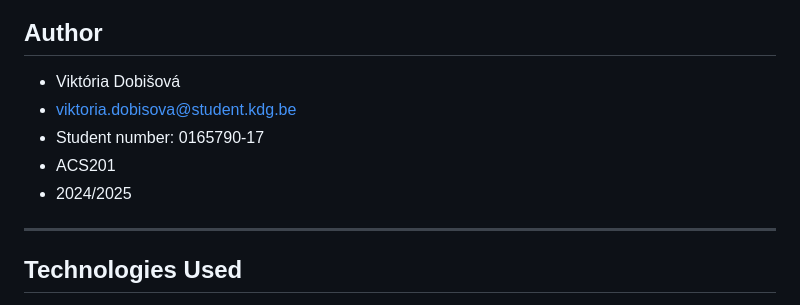
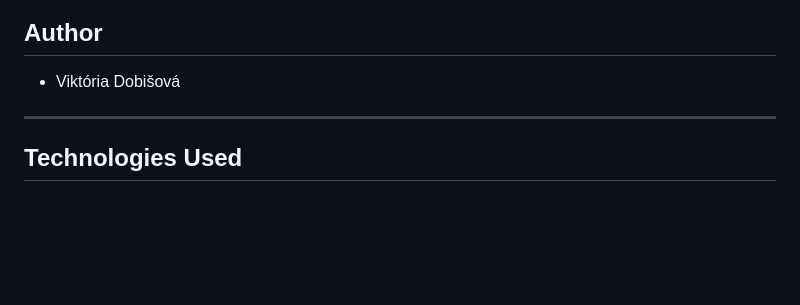
Before and after one commit to dobisovaviktoria/deployment, a Markdown page: README.md, the part around the change. GitHub-like rendering; blank space fills up the shorter version.

Commit message:
Remove personal details from README
Removed personal information from the README.

```diff
--- a/README.md
+++ b/README.md
@@ -2,10 +2,6 @@
 
 ## Author
 - Viktória Dobišová
-- viktoria.dobisova@student.kdg.be
-- Student number: 0165790-17
-- ACS201
-- 2024/2025
 
 ---
 
```
